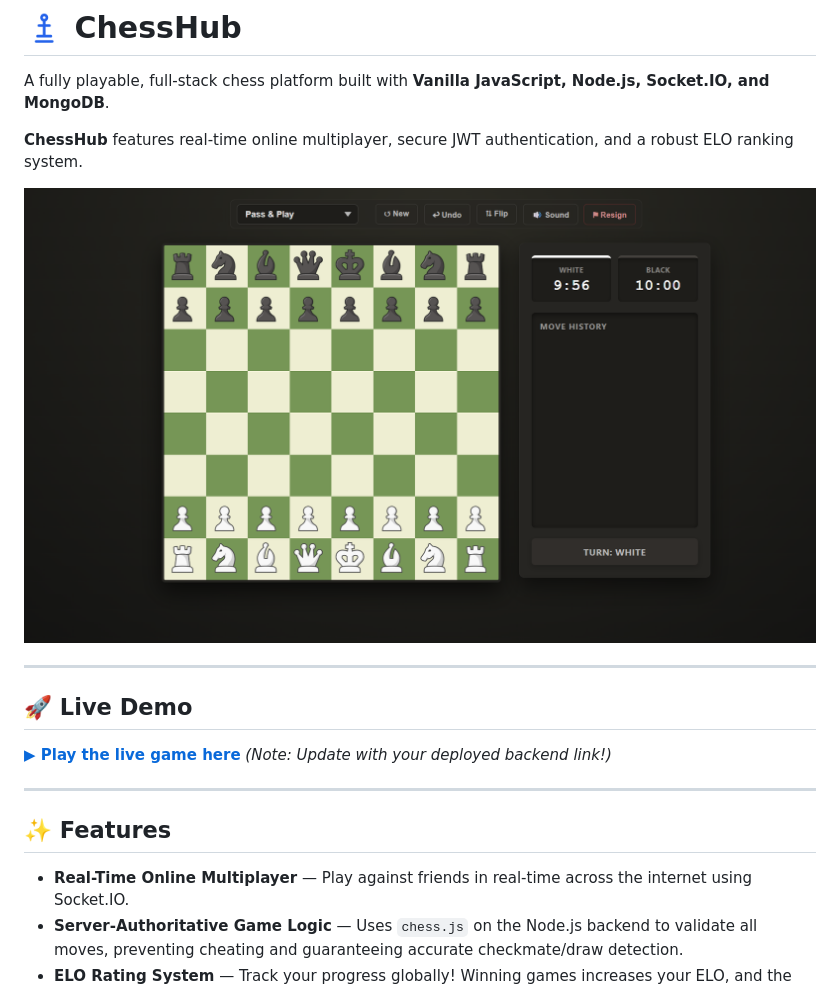
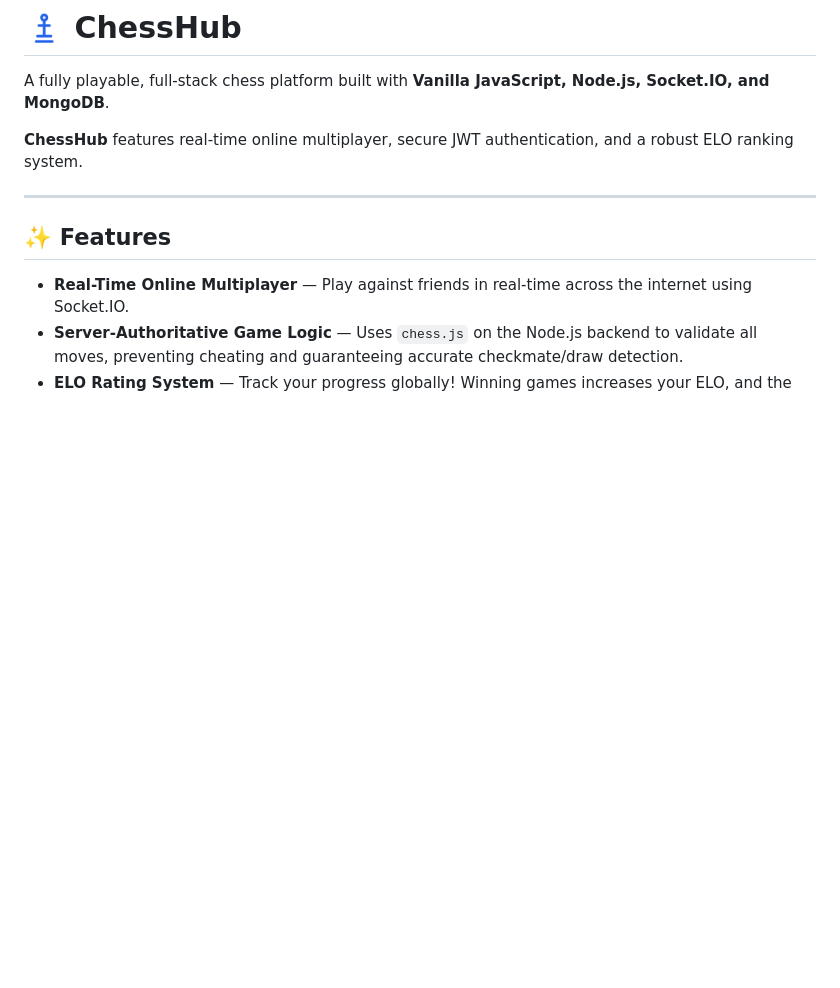
Before and after one commit to DivyAgarwal1/ChessHub, a Markdown page: readme.md, the part around the change. Drawn GitHub-style; blank space fills up the shorter version.

Commit message:
Update README: remove old screenshot and live demo link

```diff
--- a/readme.md
+++ b/readme.md
@@ -3,14 +3,6 @@
 A fully playable, full-stack chess platform built with **Vanilla JavaScript, Node.js, Socket.IO, and MongoDB**.
 
 **ChessHub** features real-time online multiplayer, secure JWT authentication, and a robust ELO ranking system.
-
-![ChessHub Preview](./public/images/preview.png)
-
----
-
-## 🚀 Live Demo
-
-**[▶ Play the live game here](https://your-live-link.com)** *(Note: Update with your deployed backend link!)*
 
 ---
 
```
